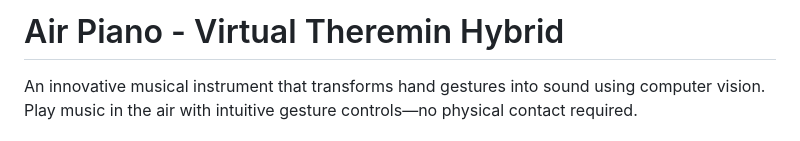
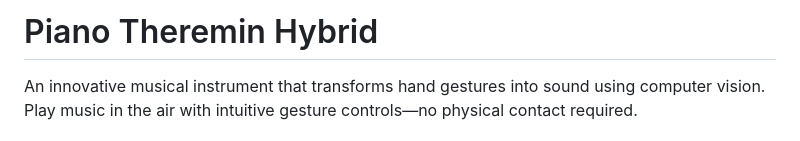
Before and after one commit to analogartist/Theremin, a Markdown page: README.md, the part around the change. Drawn GitHub-style.

```diff
--- a/README.md
+++ b/README.md
@@ -1,4 +1,4 @@
-# Air Piano - Virtual Theremin Hybrid
+# Piano Theremin Hybrid
 
 An innovative musical instrument that transforms hand gestures into sound using computer vision. Play music in the air with intuitive gesture controls—no physical contact required.
 
```
